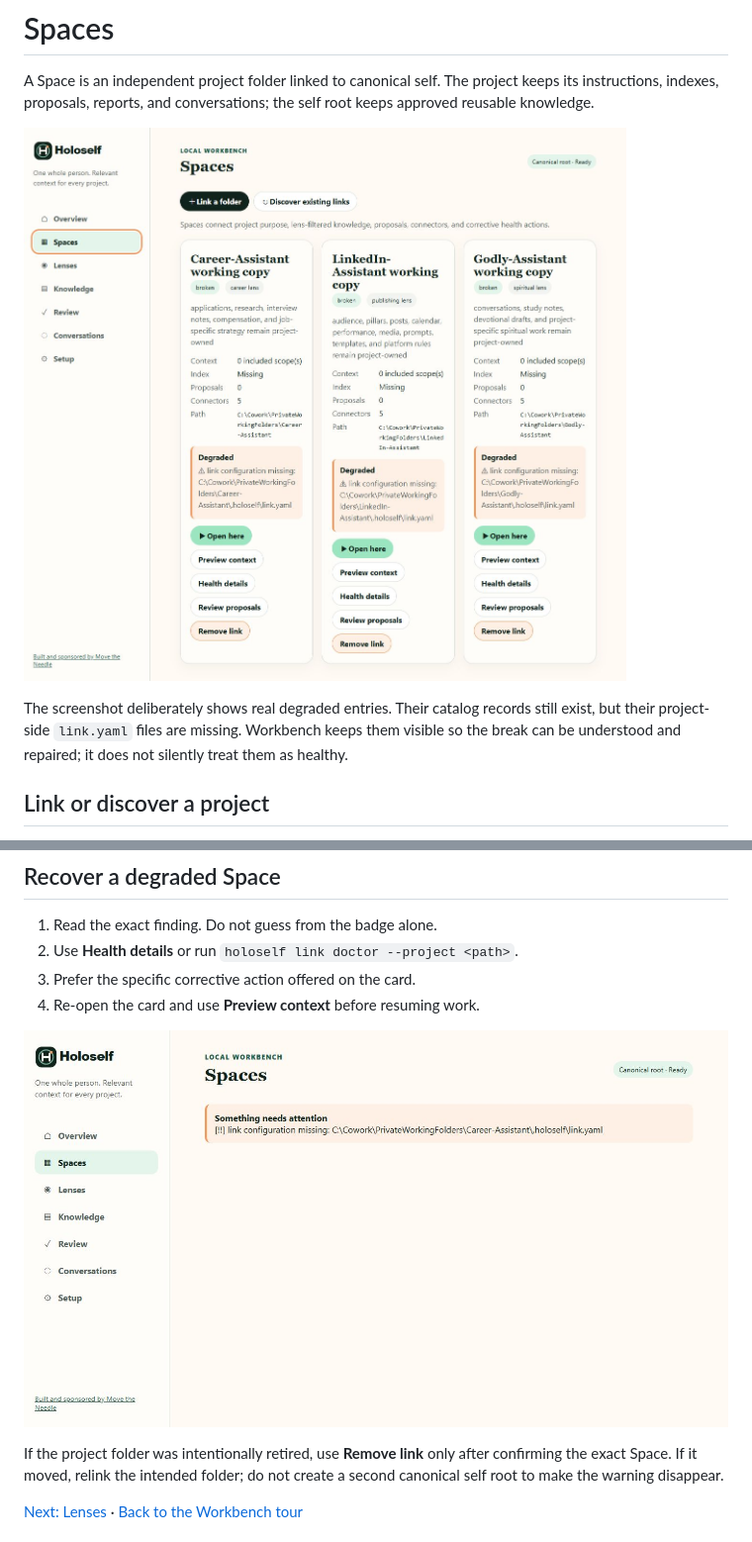
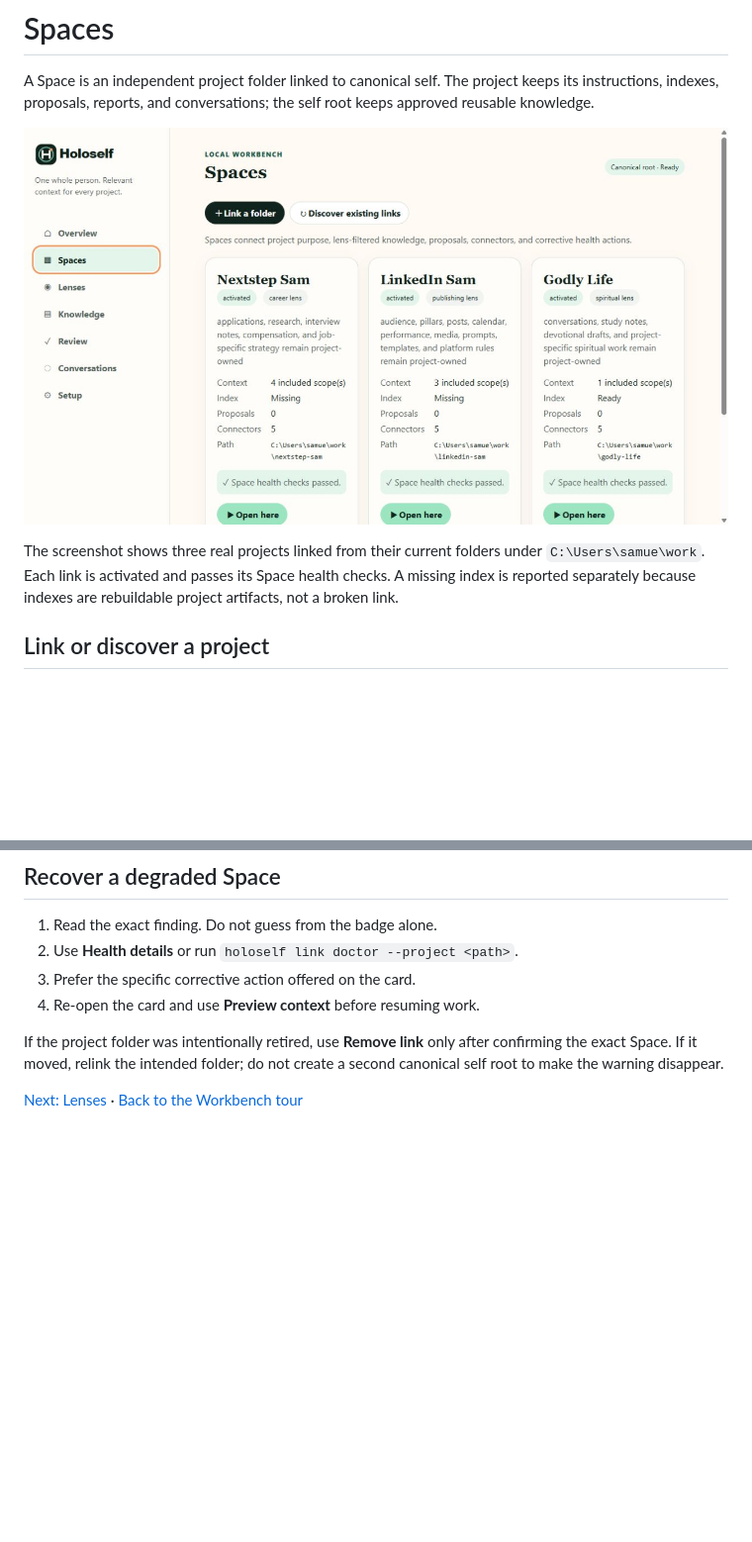
Before and after one commit to smota/holoself, a Markdown page: docs/workbench/spaces.md, 2 parts joined by grey strips. Shown: that part at 99% size. GitHub-like rendering; pictures changed too: docs/assets/workbench/space-health.png (deleted), docs/assets/workbench/spaces.png; blank space fills up the shorter version.

Commit message:
docs: refresh Workbench screenshots

```diff
--- a/docs/workbench/spaces.md
+++ b/docs/workbench/spaces.md
@@ -6,5 +6,5 @@ A Space is an independent project folder linked to canonical self. The project k
 
-The screenshot deliberately shows real degraded entries. Their catalog records still exist, but their project-side `link.yaml` files are missing. Workbench keeps them visible so the break can be understood and repaired; it does not silently treat them as healthy.
+The screenshot shows three real projects linked from their current folders under `C:\Users\samue\work`. Each link is activated and passes its Space health checks. A missing index is reported separately because indexes are rebuildable project artifacts, not a broken link.
 
 ## Link or discover a project
 
@@ -42,8 +42,6 @@ Choose the least-broad lens that fits the project's purpose. Linking does not co
 3. Prefer the specific corrective action offered on the card.
 4. Re-open the card and use **Preview context** before resuming work.
 
-![Health details preserving the exact real link finding](../assets/workbench/space-health.png)
-
 If the project folder was intentionally retired, use **Remove link** only after confirming the exact Space. If it moved, relink the intended folder; do not create a second canonical self root to make the warning disappear.
 
 [Next: Lenses](lenses.md) · [Back to the Workbench tour](index.md)
```
Also changed, not shown: other parts of docs/workbench/spaces.md (+1 -1 lines), docs/assets/workbench/conversations.png, docs/assets/workbench/review.png.
